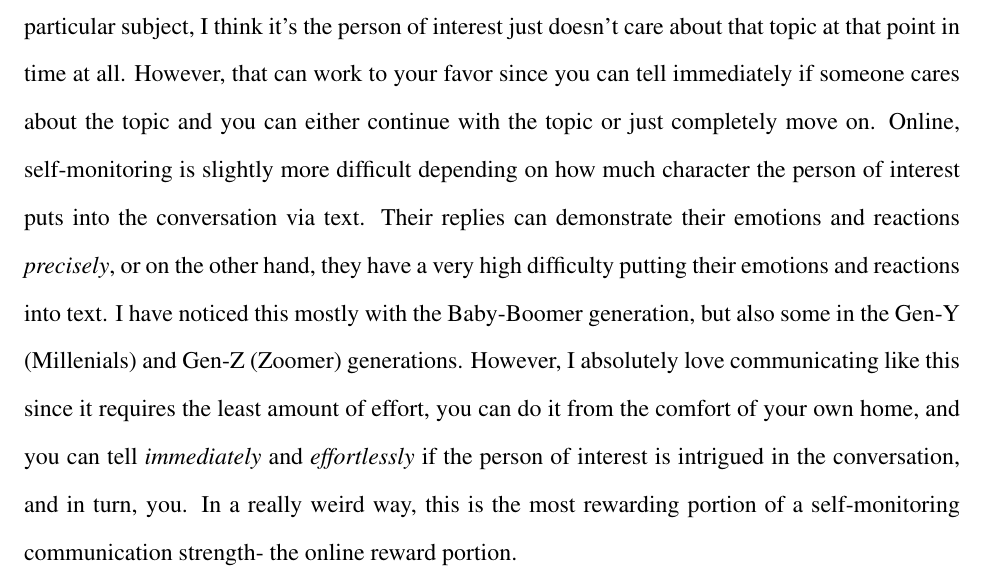
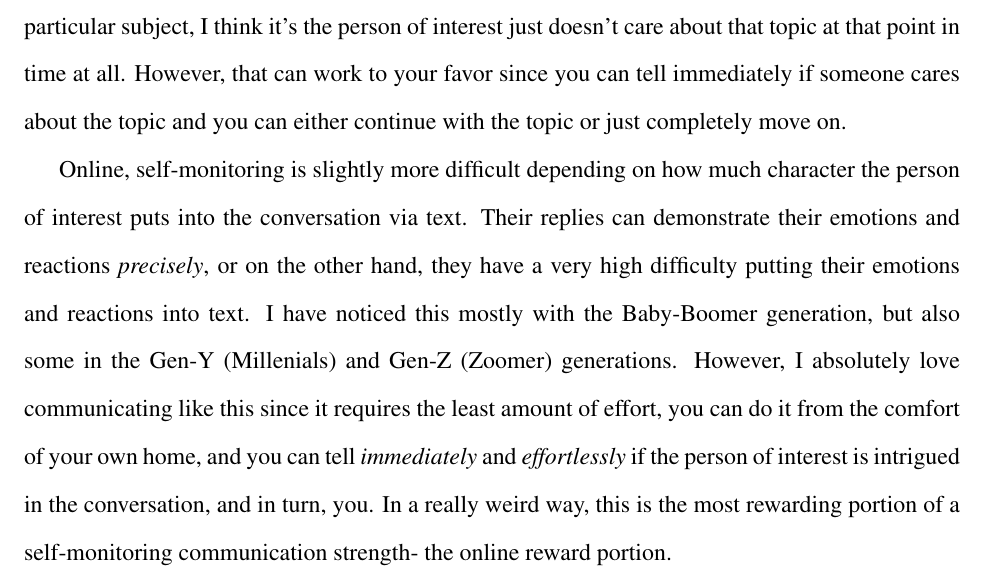
Before and after one commit to HotelLima521/ENMU-Fall-2021, a LaTeX document (COMM/2120 - Interpersonal Communication/Journals/Journal 1.tex): part of the page, cut so that both start at the same text. Compiled offline with pdfLaTeX.

Commit message:
Update Initial Journal 1

```diff
--- a/COMM/2120 - Interpersonal Communication/Journals/Journal 1.tex
+++ b/COMM/2120 - Interpersonal Communication/Journals/Journal 1.tex
@@ -22,5 +22,6 @@ Out of the six characteristics of competent communication, I would say that \emp
 \par
 Face to face, the facial expressions and tone from the person of interest in the conversation is what becomes quite apparent. Them looking for an exit with their eyes, not being 100\% glued to the conversation, forgetting what we were talking about, it's obvious when you aren't sparking their interest. And honestly, I really don't think it has much to do with the person talking about the particular subject, I think it's the person of interest just doesn't care about that topic at that point in time at all. However, that can work to your favor since you can tell immediately if someone cares about the topic and you can either continue with the topic or just completely move on.
 % Sarah, at this point I'm four whiskey sours deep and drunk off my ass, good luck with editing
+\par
 Online, self-monitoring is slightly more difficult depending on how much character the person of interest puts into the conversation via text. Their replies can demonstrate their emotions and reactions \emph{precisely}, or on the other hand, they have a very high difficulty putting their emotions and reactions into text. I have noticed this mostly with the Baby-Boomer generation, but also some in the Gen-Y (Millenials) and Gen-Z (Zoomer) generations. However, I absolutely love communicating like this since it requires the least amount of effort, you can do it from the comfort of your own home, and you can tell \emph{immediately} and \emph{effortlessly} if the person of interest is intrigued in the conversation, and in turn, you. In a really weird way, this is the most rewarding portion of a self-monitoring communication strength- the online reward portion.
 \end{document}
```
Also changed, not shown: COMM/2120 - Interpersonal Communication/Journals/Journal 1.pdf.
